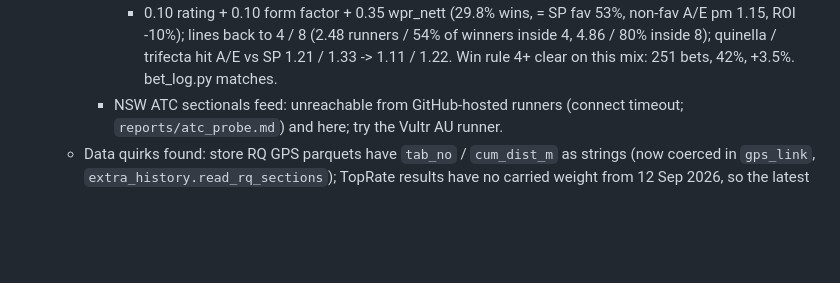
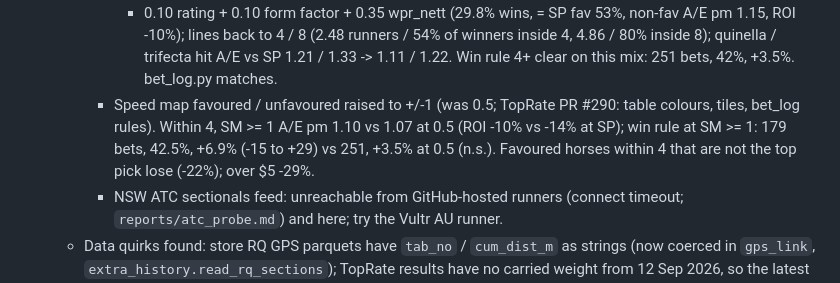
Before and after one commit to mattdwyer01/racing-model, a Markdown page: CLAUDE.md, the part around the change. Rendered like a GitHub page; blank space fills up the shorter version.

Commit message:
CLAUDE.md: speed map thresholds at +/-1
Co-Authored-By: Claude Opus 5.5 <noreply@anthropic.com>
Claude-Session: https://claude.ai/code/session_0114cXMxvZQqWPL3ci7AXSYf

```diff
--- a/CLAUDE.md
+++ b/CLAUDE.md
@@ -285,6 +285,9 @@ Structure: per-run performance figure -> current ability per horse -> race-day p
       + 0.10 rating + 0.10 form factor + 0.35 wpr_nett (29.8% wins, = SP fav 53%, non-fav A/E pm 1.15, ROI -10%); lines
       back to 4 / 8 (2.48 runners / 54% of winners inside 4, 4.86 / 80% inside 8); quinella / trifecta hit A/E vs SP
       1.21 / 1.33 -> 1.11 / 1.22. Win rule 4+ clear on this mix: 251 bets, 42%, +3.5%. bet_log.py matches.
+    - Speed map favoured / unfavoured raised to +/-1 (was 0.5; TopRate PR #290: table colours, tiles, bet_log rules). Within 4,
+      SM >= 1 A/E pm 1.10 vs 1.07 at 0.5 (ROI -10% vs -14% at SP); win rule at SM >= 1: 179 bets, 42.5%, +6.9% (-15 to +29) vs
+      251, +3.5% at 0.5 (n.s.). Favoured horses within 4 that are not the top pick lose (-22%); over $5 -29%.
     - NSW ATC sectionals feed: unreachable from GitHub-hosted runners (connect timeout; `reports/atc_probe.md`) and here;
       try the Vultr AU runner.
   - Data quirks found: store RQ GPS parquets have `tab_no` / `cum_dist_m` as strings (now coerced in
```
